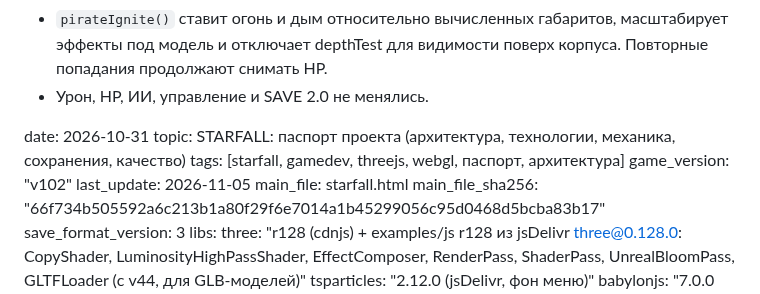
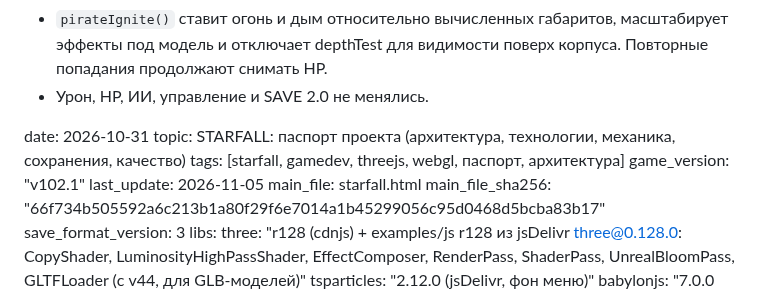
Before and after one commit to gipromeh/Starfall, a Markdown page: STARFALL_PASSPORT.md, the part around the change. Rendered like a GitHub page.

Commit message:
Bump passport version to v102.1

```diff
--- a/STARFALL_PASSPORT.md
+++ b/STARFALL_PASSPORT.md
@@ -253,7 +253,7 @@
 date: 2026-10-31
 topic: STARFALL: паспорт проекта (архитектура, технологии, механика, сохранения, качество)
 tags: [starfall, gamedev, threejs, webgl, паспорт, архитектура]
-game_version: "v102"
+game_version: "v102.1"
 last_update: 2026-11-05
 main_file: starfall.html
 main_file_sha256: "66f734b505592a6c213b1a80f29f6e7014a1b45299056c95d0468d5bcba83b17"
```
